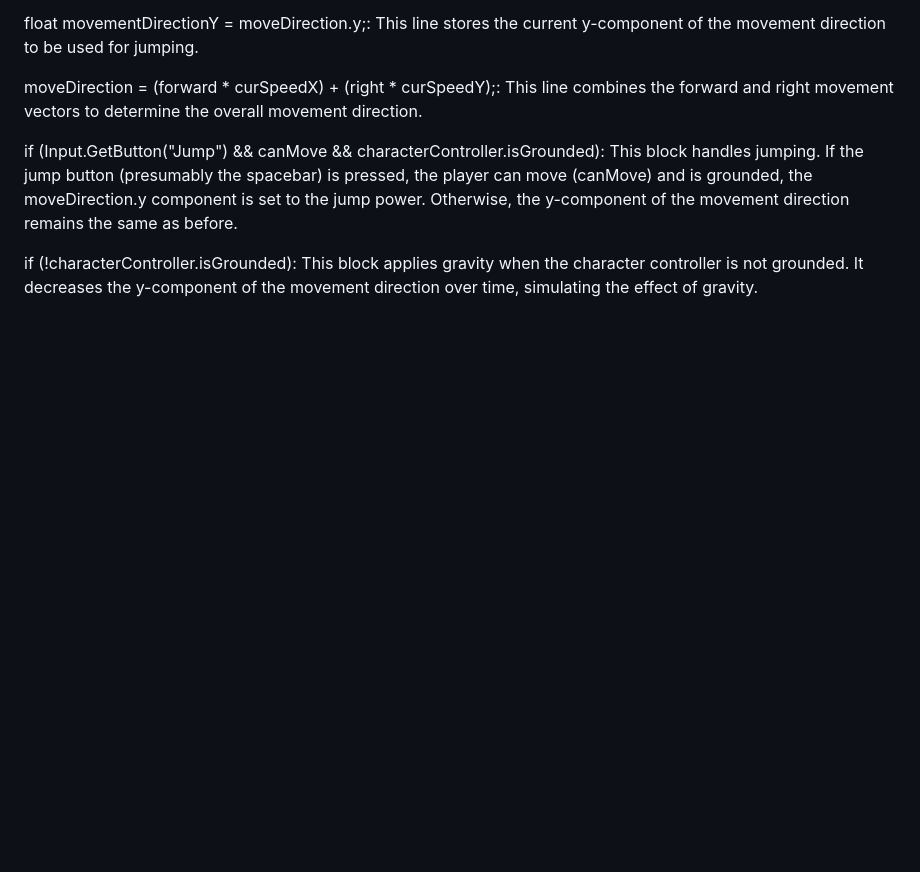
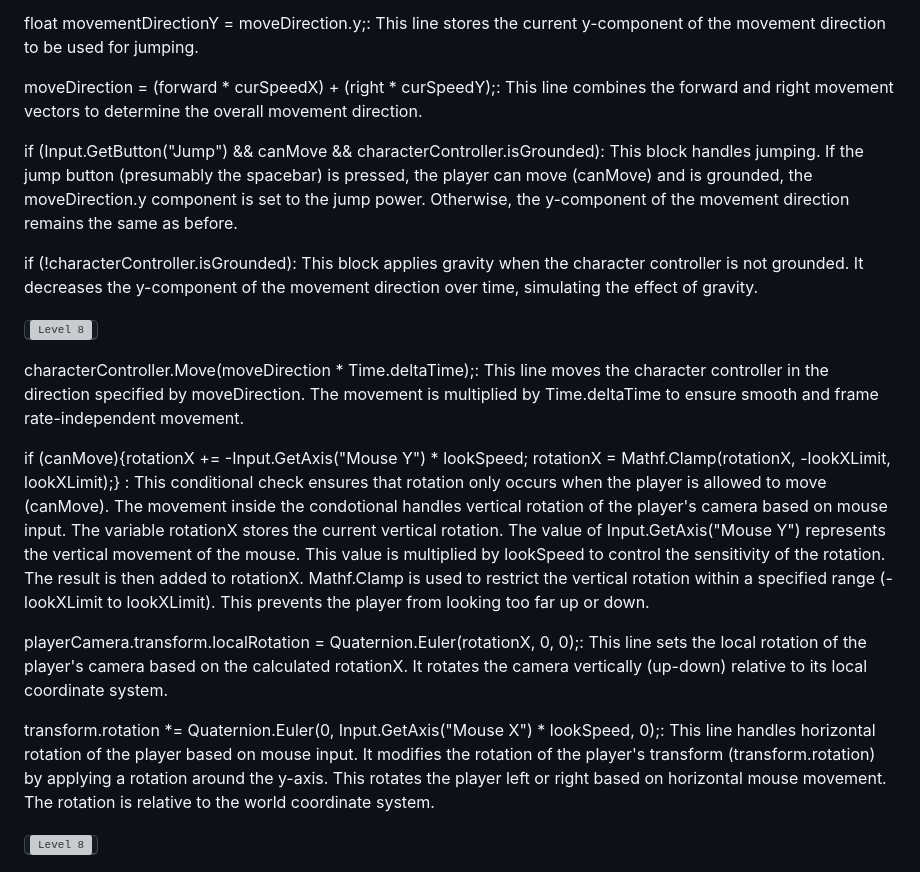
Before and after one commit to pedromussi1/PuzzleSolver, a Markdown page: README.md, the part around one of its changes. GitHub-like rendering; blank space fills up the shorter version; grey boxes are pictures that could not be loaded.

```diff
--- a/README.md
+++ b/README.md
@@ -134,5 +134,16 @@ if (Input.GetButton("Jump") && canMove && characterController.isGrounded): This
 
 if (!characterController.isGrounded): This block applies gravity when the character controller is not grounded. It decreases the y-component of the movement direction over time, simulating the effect of gravity.
 
+<kbd><img src="https://i.imgur.com/ZTdQagP.png" alt="Level 8"></kbd>
+
+characterController.Move(moveDirection * Time.deltaTime);: This line moves the character controller in the direction specified by moveDirection. The movement is multiplied by Time.deltaTime to ensure smooth and frame rate-independent movement.
+
+if (canMove){rotationX += -Input.GetAxis("Mouse Y") * lookSpeed; rotationX = Mathf.Clamp(rotationX, -lookXLimit, lookXLimit);} : This conditional check ensures that rotation only occurs when the player is allowed to move (canMove). The movement inside the condotional handles vertical rotation of the player's camera based on mouse input. The variable rotationX stores the current vertical rotation. The value of Input.GetAxis("Mouse Y") represents the vertical movement of the mouse. This value is multiplied by lookSpeed to control the sensitivity of the rotation. The result is then added to rotationX. Mathf.Clamp is used to restrict the vertical rotation within a specified range (-lookXLimit to lookXLimit). This prevents the player from looking too far up or down.
+
+playerCamera.transform.localRotation = Quaternion.Euler(rotationX, 0, 0);: This line sets the local rotation of the player's camera based on the calculated rotationX. It rotates the camera vertically (up-down) relative to its local coordinate system.
+
+transform.rotation *= Quaternion.Euler(0, Input.GetAxis("Mouse X") * lookSpeed, 0);: This line handles horizontal rotation of the player based on mouse input. It modifies the rotation of the player's transform (transform.rotation) by applying a rotation around the y-axis. This rotates the player left or right based on horizontal mouse movement. The rotation is relative to the world coordinate system.
+
+<kbd><img src="https://i.imgur.com/tjLfbMO.png" alt="Level 8"></kbd>
 
 
```
Also changed, not shown: other parts of README.md (+0 -3 lines).
